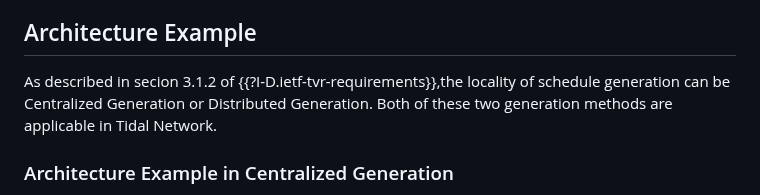
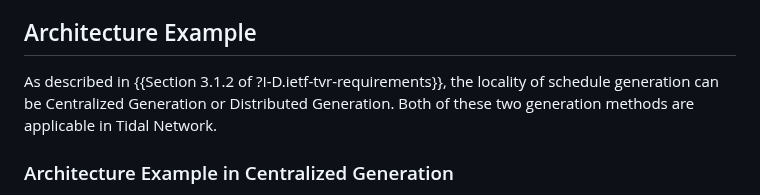
Before and after one commit to QiufangMa/control-schedule-framework, a Markdown page: draft-wqb-tvr-applicability.md, the part around the change. Rendered like a GitHub page.

```diff
--- a/draft-wqb-tvr-applicability.md
+++ b/draft-wqb-tvr-applicability.md
@@ -525,7 +525,7 @@ traffic.
 
 ## Architecture Example
 
-As described in secion 3.1.2 of {{?I-D.ietf-tvr-requirements}},the locality of
+As described in {{Section 3.1.2 of ?I-D.ietf-tvr-requirements}}, the locality of
 schedule generation can be Centralized Generation or Distributed Generation. Both
 of these two generation methods are applicable in Tidal Network.
 
```
